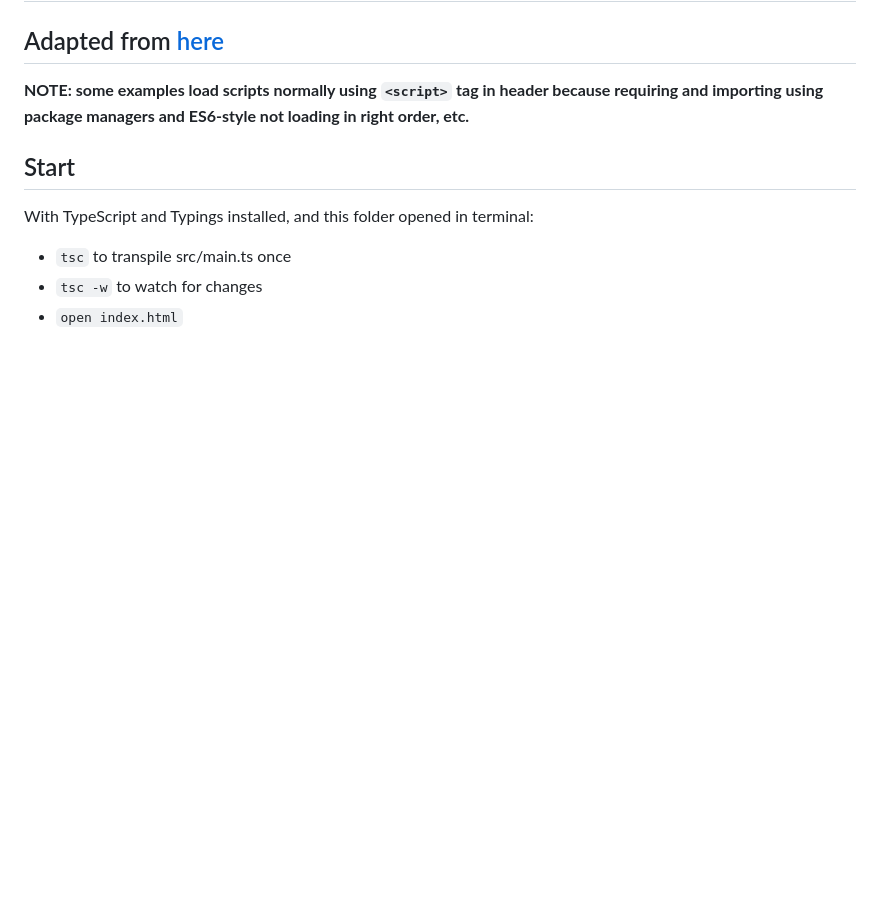
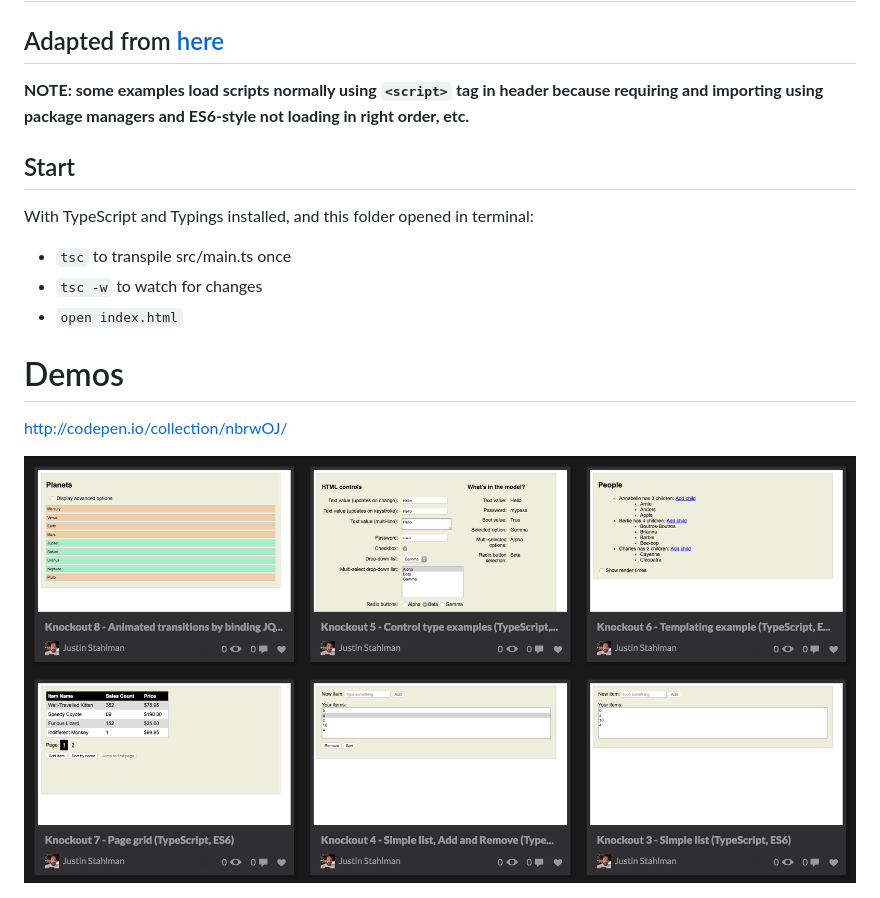
Before and after one commit to stahlmanDesign/knockout-introductory-examples-ts-es6, a Markdown page: README.md, the part around the change. GitHub-like rendering; pictures changed too: demos.png (added); blank space fills up the shorter version.

Commit message:
add codepen demos link; add preview image

```diff
--- a/README.md
+++ b/README.md
@@ -11,3 +11,9 @@ With TypeScript and Typings installed, and this folder opened in terminal:
 - `tsc` to transpile src/main.ts once
 - `tsc -w` to watch for changes
 - `open index.html`
+
+# Demos
+
+http://codepen.io/collection/nbrwOJ/
+
+<img src='demos.png'/>
```
